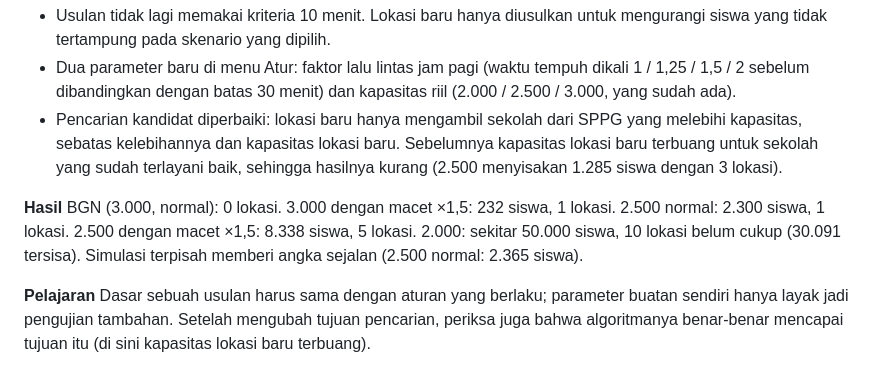
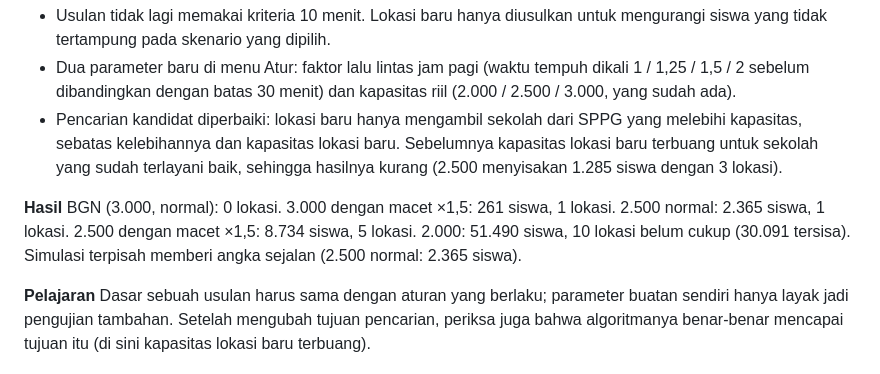
Before and after one commit to ArsyaDika/Arsya-Dika_WEBGIS_SPPG_Final-Project, a Markdown page: docs/catatan-belajar.md, the part around the change. Drawn GitHub-style.

```diff
--- a/docs/catatan-belajar.md
+++ b/docs/catatan-belajar.md
@@ -1196,7 +1196,7 @@ Usulan 5 lokasi SPPG baru hanya didasarkan pada batas 10 menit buatan sendiri. M
 - Pencarian kandidat diperbaiki: lokasi baru hanya mengambil sekolah dari SPPG yang melebihi kapasitas, sebatas kelebihannya dan kapasitas lokasi baru. Sebelumnya kapasitas lokasi baru terbuang untuk sekolah yang sudah terlayani baik, sehingga hasilnya kurang (2.500 menyisakan 1.285 siswa dengan 3 lokasi).
 
 **Hasil**
-BGN (3.000, normal): 0 lokasi. 3.000 dengan macet ×1,5: 232 siswa, 1 lokasi. 2.500 normal: 2.300 siswa, 1 lokasi. 2.500 dengan macet ×1,5: 8.338 siswa, 5 lokasi. 2.000: sekitar 50.000 siswa, 10 lokasi belum cukup (30.091 tersisa). Simulasi terpisah memberi angka sejalan (2.500 normal: 2.365 siswa).
+BGN (3.000, normal): 0 lokasi. 3.000 dengan macet ×1,5: 261 siswa, 1 lokasi. 2.500 normal: 2.365 siswa, 1 lokasi. 2.500 dengan macet ×1,5: 8.734 siswa, 5 lokasi. 2.000: 51.490 siswa, 10 lokasi belum cukup (30.091 tersisa). Simulasi terpisah memberi angka sejalan (2.500 normal: 2.365 siswa).
 
 **Pelajaran**
 Dasar sebuah usulan harus sama dengan aturan yang berlaku; parameter buatan sendiri hanya layak jadi pengujian tambahan. Setelah mengubah tujuan pencarian, periksa juga bahwa algoritmanya benar-benar mencapai tujuan itu (di sini kapasitas lokasi baru terbuang).
```
Also changed, not shown: README.md (+5 -3 lines), docs/screenshot/dashboard.png, docs/screenshot/kandidat.png.
